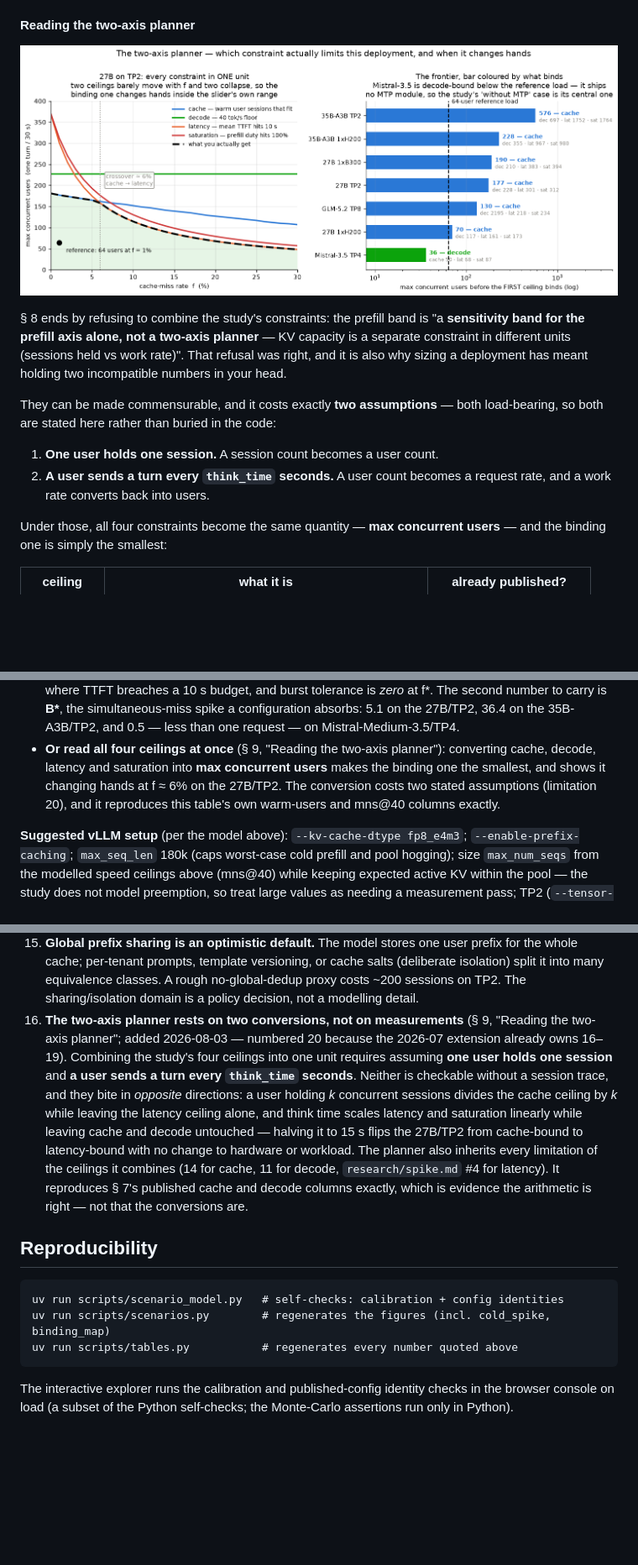
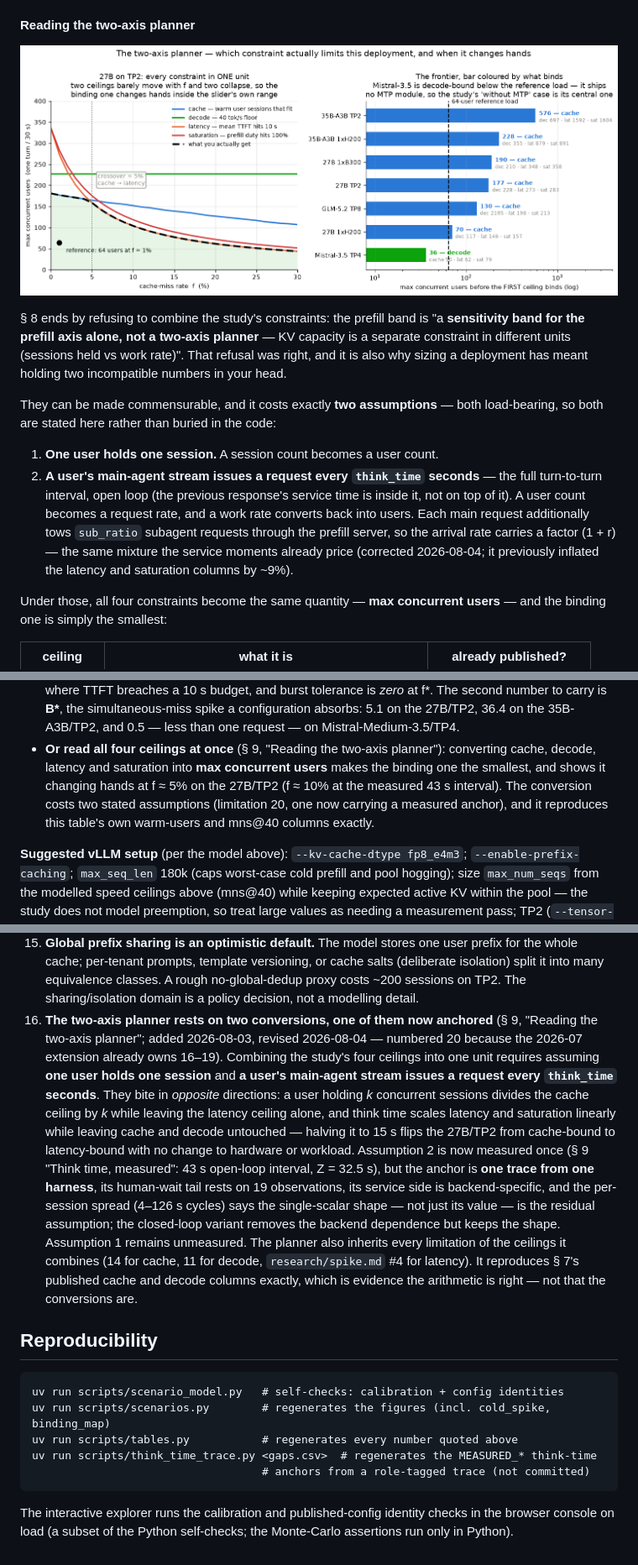
Before and after one commit to T0mSIlver/working-set, a Markdown page: docs/scenarios.md, 3 parts joined by grey strips. Shown at 84% size. Drawn GitHub-style; pictures changed too: figures/scenario_binding_map.png; blank space fills up the shorter version.

````diff
--- a/docs/scenarios.md
+++ b/docs/scenarios.md
@@ -871,8 +871,14 @@ They can be made commensurable, and it costs exactly **two assumptions** — bot
 load-bearing, so both are stated here rather than buried in the code:
 
 1. **One user holds one session.** A session count becomes a user count.
-2. **A user sends a turn every `think_time` seconds.** A user count becomes a
-   request rate, and a work rate converts back into users.
+2. **A user's main-agent stream issues a request every `think_time` seconds** —
+   the full turn-to-turn interval, open loop (the previous response's service
+   time is inside it, not on top of it). A user count becomes a request rate,
+   and a work rate converts back into users. Each main request additionally
+   tows `sub_ratio` subagent requests through the prefill server, so the
+   arrival rate carries a factor (1 + r) — the same mixture the service
+   moments already price (corrected 2026-08-04; it previously inflated the
+   latency and saturation columns by ~9%).
 
 Under those, all four constraints become the same quantity — **max concurrent
 users** — and the binding one is simply the smallest:
@@ -1071,8 +1128,9 @@ So for agentic coding on this hardware:
   0.5 — less than one request — on Mistral-Medium-3.5/TP4.
 - **Or read all four ceilings at once** (§ 9, "Reading the two-axis planner"):
   converting cache, decode, latency and saturation into **max concurrent users**
-  makes the binding one the smallest, and shows it changing hands at f ≈ 6% on the
-  27B/TP2. The conversion costs two stated assumptions (limitation 20), and it
+  makes the binding one the smallest, and shows it changing hands at f ≈ 5% on the
+  27B/TP2 (f ≈ 10% at the measured 43 s interval). The conversion costs two stated
+  assumptions (limitation 20, one now carrying a measured anchor), and it
   reproduces this table's own warm-users and mns@40 columns exactly.
 
 **Suggested vLLM setup** (per the model above): `--kv-cache-dtype fp8_e4m3`;
@@ -1492,20 +1550,27 @@ Ordered roughly by how much each could move the numbers:
     salts (deliberate isolation) split it into many equivalence classes. A rough
     no-global-dedup proxy costs ~200 sessions on TP2. The sharing/isolation domain
     is a policy decision, not a modelling detail.
-20. **The two-axis planner rests on two conversions, not on measurements**
-    (§ 9, "Reading the two-axis planner"; added 2026-08-03 — numbered 20 because
-    the 2026-07 extension already owns 16–19). Combining the study's four
-    ceilings into one unit requires assuming **one user holds one session** and
-    **a user sends a turn every `think_time` seconds**. Neither is checkable
-    without a session trace, and they bite in *opposite* directions: a user
-    holding *k* concurrent sessions divides the cache ceiling by *k* while
-    leaving the latency ceiling alone, and think time scales latency and
-    saturation linearly while leaving cache and decode untouched — halving it to
-    15 s flips the 27B/TP2 from cache-bound to latency-bound with no change to
-    hardware or workload. The planner also inherits every limitation of the
-    ceilings it combines (14 for cache, 11 for decode, `research/spike.md` #4 for
-    latency). It reproduces § 7's published cache and decode columns exactly,
-    which is evidence the arithmetic is right — not that the conversions are.
+20. **The two-axis planner rests on two conversions, one of them now anchored**
+    (§ 9, "Reading the two-axis planner"; added 2026-08-03, revised 2026-08-04 —
+    numbered 20 because the 2026-07 extension already owns 16–19). Combining the
+    study's four ceilings into one unit requires assuming **one user holds one
+    session** and **a user's main-agent stream issues a request every
+    `think_time` seconds**. They bite in *opposite* directions: a user holding
+    *k* concurrent sessions divides the cache ceiling by *k* while leaving the
+    latency ceiling alone, and think time scales latency and saturation linearly
+    while leaving cache and decode untouched — halving it to 15 s flips the
+    27B/TP2 from cache-bound to latency-bound with no change to hardware or
+    workload. Assumption 2 is now measured once (§ 9 "Think time, measured":
+    43 s open-loop interval, Z = 32.5 s), but the anchor is **one trace from one
+    harness**, its human-wait tail rests on 19 observations, its service side is
+    backend-specific, and the per-session spread (4–126 s cycles) says the
+    single-scalar shape — not just its value — is the residual assumption; the
+    closed-loop variant removes the backend dependence but keeps the shape.
+    Assumption 1 remains unmeasured. The planner also inherits every limitation
+    of the ceilings it combines (14 for cache, 11 for decode,
+    `research/spike.md` #4 for latency). It reproduces § 7's published cache and
+    decode columns exactly, which is evidence the arithmetic is right — not that
+    the conversions are.
 
 ## Reproducibility
 
@@ -1513,6 +1578,8 @@ Ordered roughly by how much each could move the numbers:
 uv run scripts/scenario_model.py   # self-checks: calibration + config identities
 uv run scripts/scenarios.py        # regenerates the figures (incl. cold_spike, binding_map)
 uv run scripts/tables.py           # regenerates every number quoted above
+uv run scripts/think_time_trace.py <gaps.csv>  # regenerates the MEASURED_* think-time
+                                   # anchors from a role-tagged trace (not committed)
 ```
 
 The interactive explorer runs the calibration and published-config identity checks
````
Also changed, not shown: other parts of docs/scenarios.md (+66 -15 lines), 5 other files.
